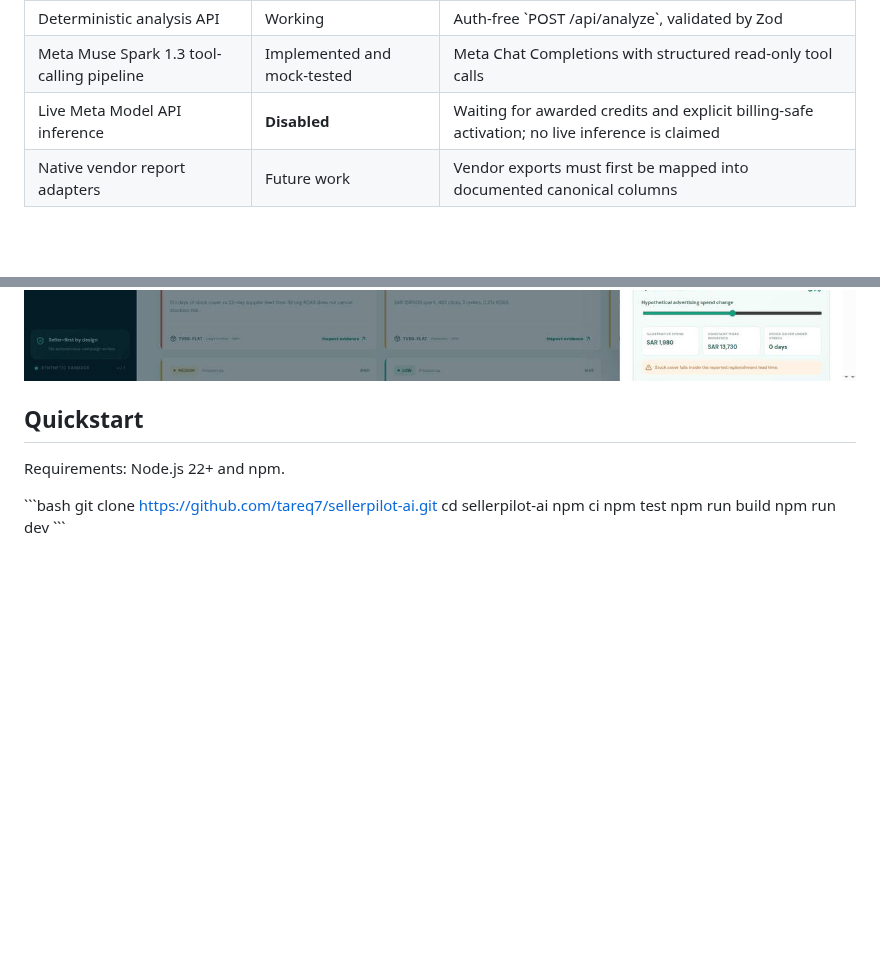
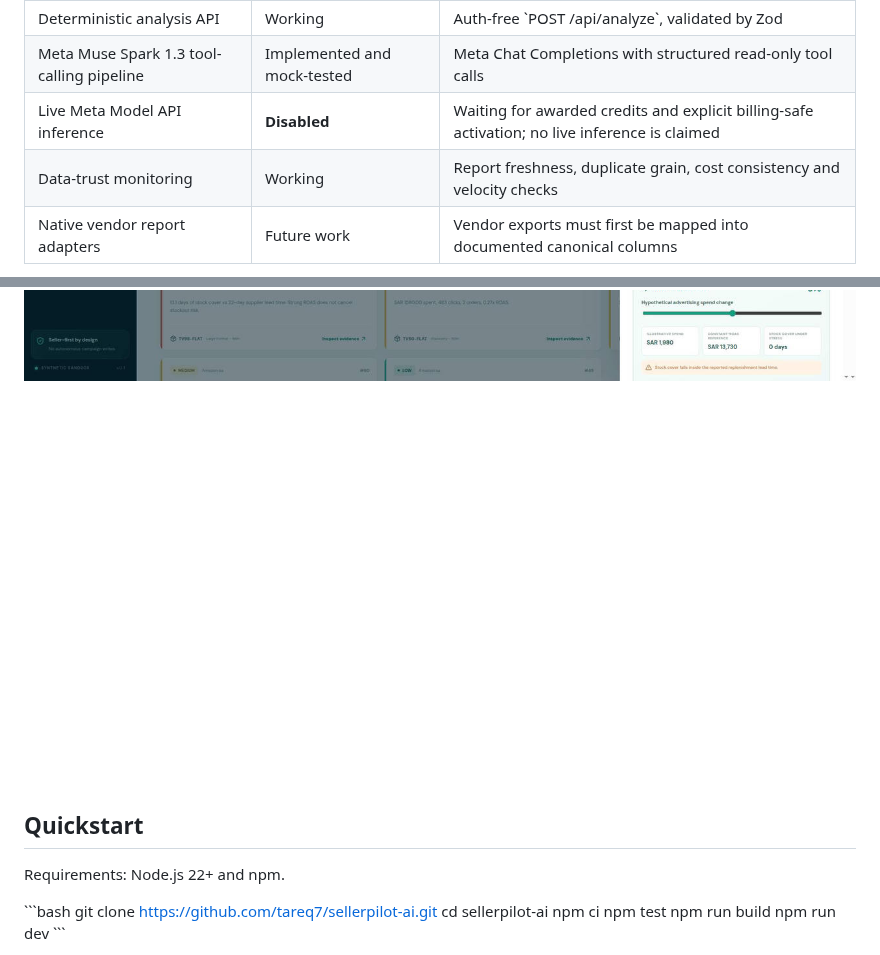
Before and after one commit to tareq7/merchantflow-x402-encode-solana-2026, a Markdown page: README.md, 2 parts joined by grey strips. Rendered like a GitHub page; pictures changed too: docs/assets/data-quality-en.jpg (added); blank space fills up the shorter version.

Commit message:
docs: verify 32-test release, data-trust screenshot and synced serverless bundles

```diff
--- a/README.md
+++ b/README.md
@@ -27,10 +27,12 @@ A campaign showing 7× ROAS can be **bad for a business if the advertised SKU ru
 | Deterministic analysis API | Working | Auth-free \`POST /api/analyze\`, validated by Zod |
 | Meta Muse Spark 1.3 tool-calling pipeline | Implemented and mock-tested | Meta Chat Completions with structured read-only tool calls |
 | Live Meta Model API inference | **Disabled** | Waiting for awarded credits and explicit billing-safe activation; no live inference is claimed |
+| Data-trust monitoring | Working | Report freshness, duplicate grain, cost consistency and velocity checks |
 | Native vendor report adapters | Future work | Vendor exports must first be mapped into documented canonical columns |
 
 ![Opportunity radar in Arabic](docs/assets/radar-ar.jpg)
 ![Evidence drawer and what-if simulator](docs/assets/simulator-en.jpg)
+![Report quality and trust monitor](docs/assets/data-quality-en.jpg)
 
 ## Quickstart
 
```
Also changed, not shown: docs/QA_REPORT.md (+7 -1 lines), docs/SUBMISSION_CHECKLIST.md (+1 -1 lines), 3 other files.
